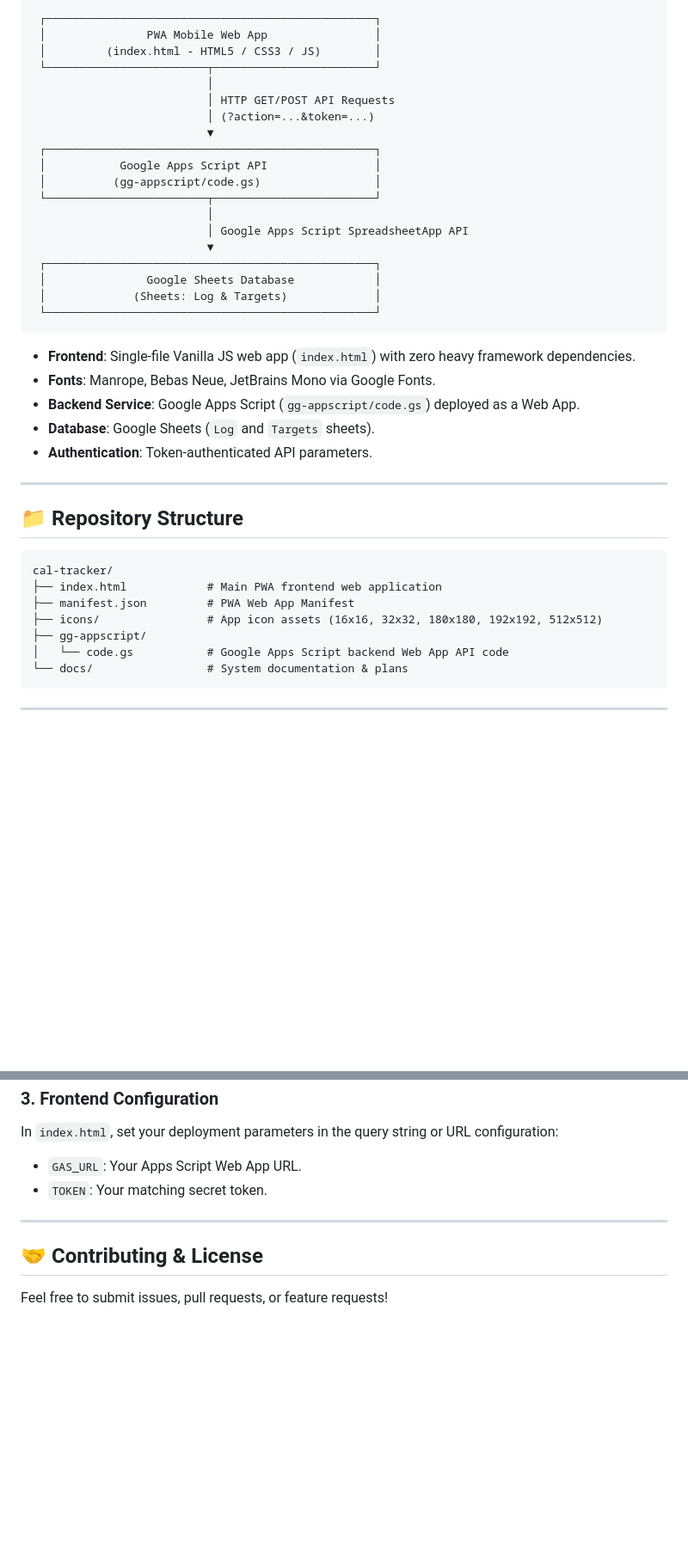
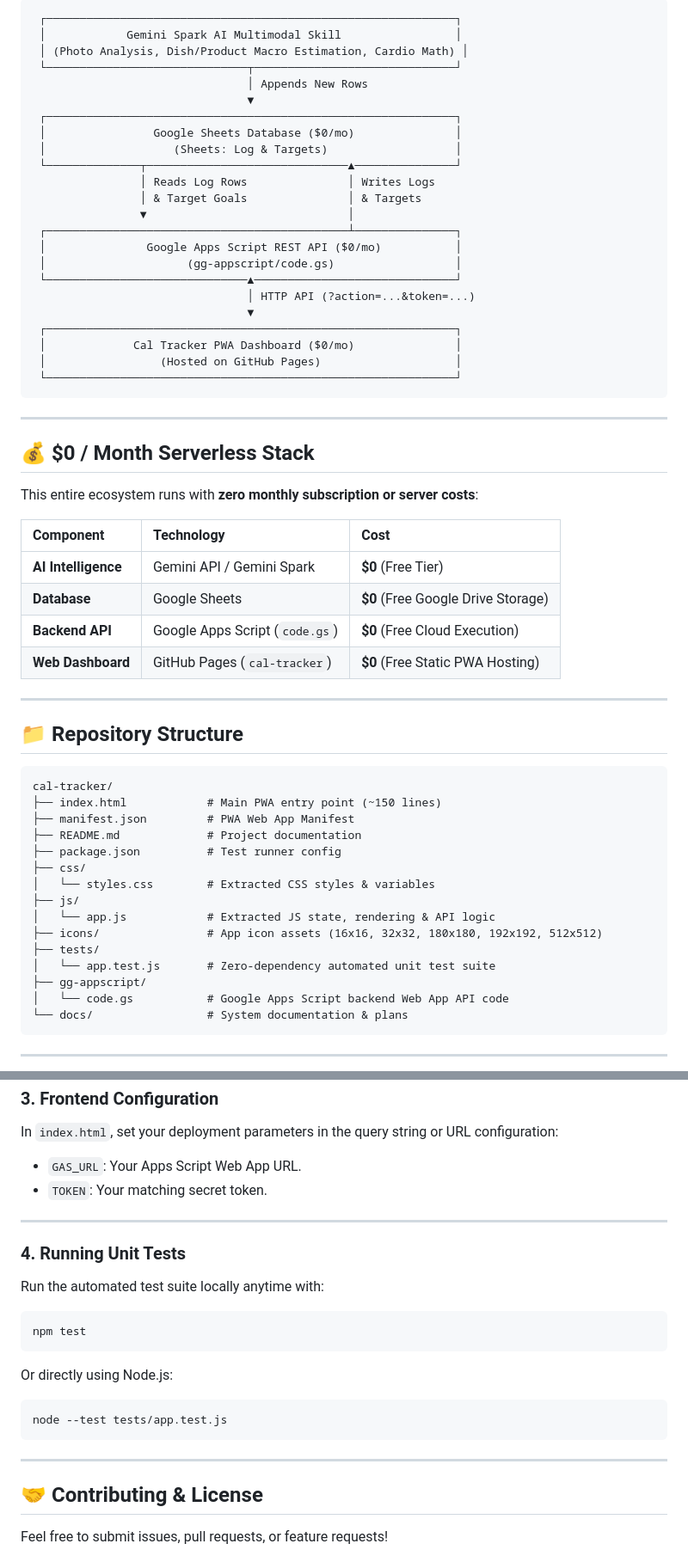
Before and after one commit to pongsatorna/cal-tracker, a Markdown page: README.md, 2 parts joined by grey strips. Shown at 86% size. Drawn GitHub-style; blank space fills up the shorter version.

Commit message:
docs: detail Gemini Spark AI ecosystem and zsh/month architecture in README (#19)

````diff
--- a/README.md
+++ b/README.md
@@ -35,31 +51,42 @@ Built with pure Vanilla JavaScript and CSS, designed to run seamlessly on iOS &
 
 ```
- ┌─────────────────────────────────────────────────┐
- │               PWA Mobile Web App                │
- │         (index.html - HTML5 / CSS3 / JS)        │
- └────────────────────────┬────────────────────────┘
-                          │
-                          │ HTTP GET/POST API Requests
-                          │ (?action=...&token=...)
-                          ▼
- ┌─────────────────────────────────────────────────┐
- │           Google Apps Script API                │
- │          (gg-appscript/code.gs)                 │
- └────────────────────────┬────────────────────────┘
-                          │
-                          │ Google Apps Script SpreadsheetApp API
-                          ▼
- ┌─────────────────────────────────────────────────┐
- │               Google Sheets Database            │
- │             (Sheets: Log & Targets)             │
- └─────────────────────────────────────────────────┘
+ ┌─────────────────────────────────────────────────────────────┐
+ │            Gemini Spark AI Multimodal Skill                 │
+ │ (Photo Analysis, Dish/Product Macro Estimation, Cardio Math) │
+ └──────────────────────────────┬──────────────────────────────┘
+                                │ Appends New Rows
+                                ▼
+ ┌─────────────────────────────────────────────────────────────┐
+ │                Google Sheets Database ($0/mo)               │
+ │                   (Sheets: Log & Targets)                   │
+ └──────────────┬──────────────────────────────▲───────────────┘
+                │ Reads Log Rows               │ Writes Logs
+                │ & Target Goals               │ & Targets
+                ▼                              │
+ ┌─────────────────────────────────────────────┴───────────────┐
+ │               Google Apps Script REST API ($0/mo)           │
+ │                     (gg-appscript/code.gs)                  │
+ └──────────────────────────────▲──────────────────────────────┘
+                                │ HTTP API (?action=...&token=...)
+                                ▼
+ ┌─────────────────────────────────────────────────────────────┐
+ │             Cal Tracker PWA Dashboard ($0/mo)               │
+ │                 (Hosted on GitHub Pages)                    │
+ └─────────────────────────────────────────────────────────────┘
 ```
 
-- **Frontend**: Single-file Vanilla JS web app (`index.html`) with zero heavy framework dependencies.
-- **Fonts**: Manrope, Bebas Neue, JetBrains Mono via Google Fonts.
-- **Backend Service**: Google Apps Script (`gg-appscript/code.gs`) deployed as a Web App.
-- **Database**: Google Sheets (`Log` and `Targets` sheets).
-- **Authentication**: Token-authenticated API parameters.
+---
+
+## 💰 $0 / Month Serverless Stack
+
+This entire ecosystem runs with **zero monthly subscription or server costs**:
+
+| Component | Technology | Cost |
+| :--- | :--- | :--- |
+| **AI Intelligence** | Gemini API / Gemini Spark | **$0** (Free Tier) |
+| **Database** | Google Sheets | **$0** (Free Google Drive Storage) |
+| **Backend API** | Google Apps Script (`code.gs`) | **$0** (Free Cloud Execution) |
+| **Web Dashboard** | GitHub Pages (`cal-tracker`) | **$0** (Free Static PWA Hosting) |
 
 ---
 
@@ -67,9 +94,17 @@ Built with pure Vanilla JavaScript and CSS, designed to run seamlessly on iOS &
 
 ```
 cal-tracker/
-├── index.html            # Main PWA frontend web application
+├── index.html            # Main PWA entry point (~150 lines)
 ├── manifest.json         # PWA Web App Manifest
+├── README.md             # Project documentation
+├── package.json          # Test runner config
+├── css/
+│   └── styles.css        # Extracted CSS styles & variables
+├── js/
+│   └── app.js            # Extracted JS state, rendering & API logic
 ├── icons/                # App icon assets (16x16, 32x32, 180x180, 192x192, 512x512)
+├── tests/
+│   └── app.test.js       # Zero-dependency automated unit test suite
 ├── gg-appscript/
 │   └── code.gs           # Google Apps Script backend Web App API code
 └── docs/                 # System documentation & plans
@@ -123,6 +158,19 @@ In `index.html`, set your deployment parameters in the query string or URL confi
 
 ---
 
+### 4. Running Unit Tests
+
+Run the automated test suite locally anytime with:
+```bash
+npm test
+```
+Or directly using Node.js:
+```bash
+node --test tests/app.test.js
+```
+
+---
+
 ## 🤝 Contributing & License
 
 Feel free to submit issues, pull requests, or feature requests!
````
Also changed, not shown: other parts of README.md (+24 -8 lines).
